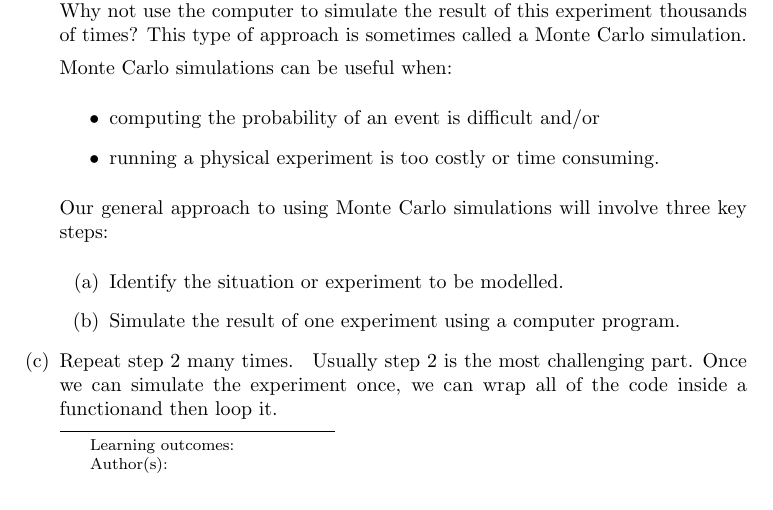
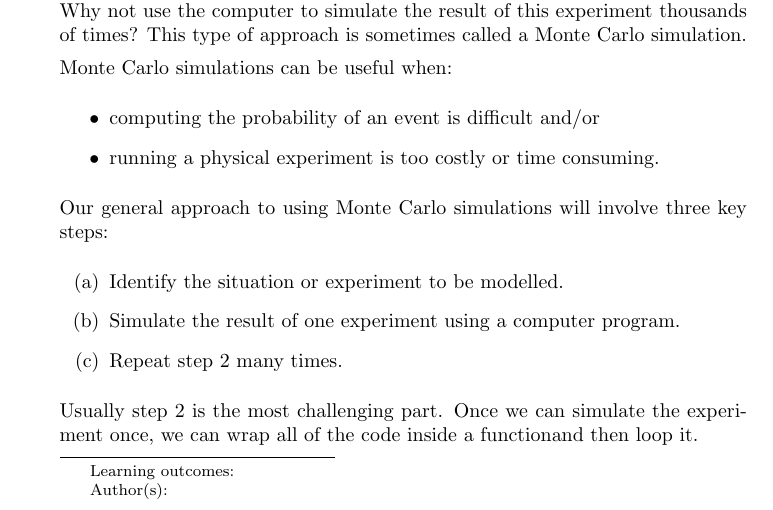
Before and after one commit to jathiel/Ximera-Xourses-NYCCT, a LaTeX document (MAT1630/Random/Random.tex): part of page 1 of 2, cut so that both start at the same text. Compiled offline with pdfLaTeX.

Commit message:
fix typo2

```diff
--- a/MAT1630/Random/Random.tex
+++ b/MAT1630/Random/Random.tex
@@ -24,7 +24,7 @@ Our general approach to using Monte Carlo simulations will involve three key ste
 		\item Identify the situation or experiment to be modelled.
 		\item Simulate the result of one experiment using a computer program.
 		\item Repeat step 2 many times.
-	\end{enumarate}
+	\end{enumerate}
 Usually step 2 is the most challenging part. Once we can simulate the experiment once, we can wrap all of the code inside a functionand then loop it.
 
 \section{Random Sampling}
```
